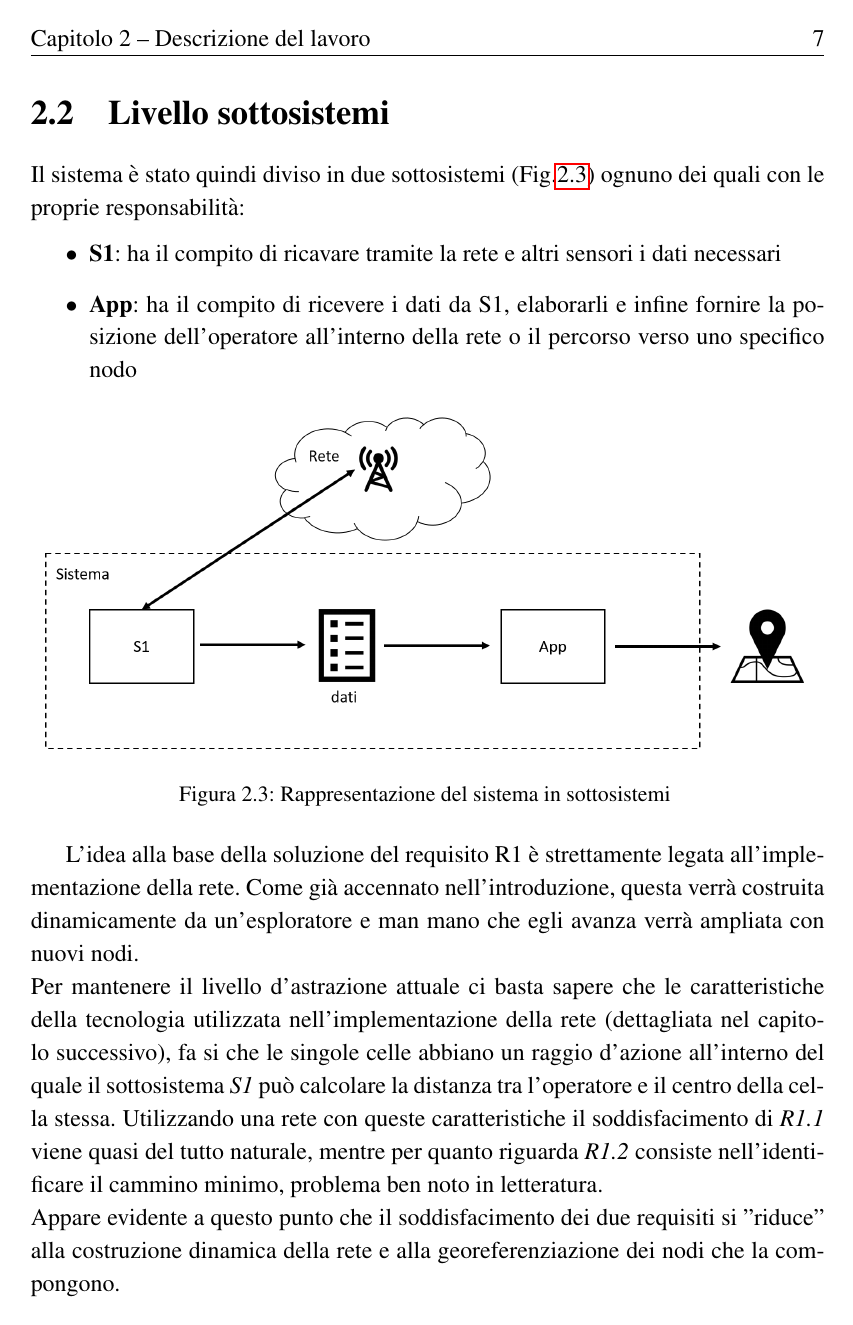
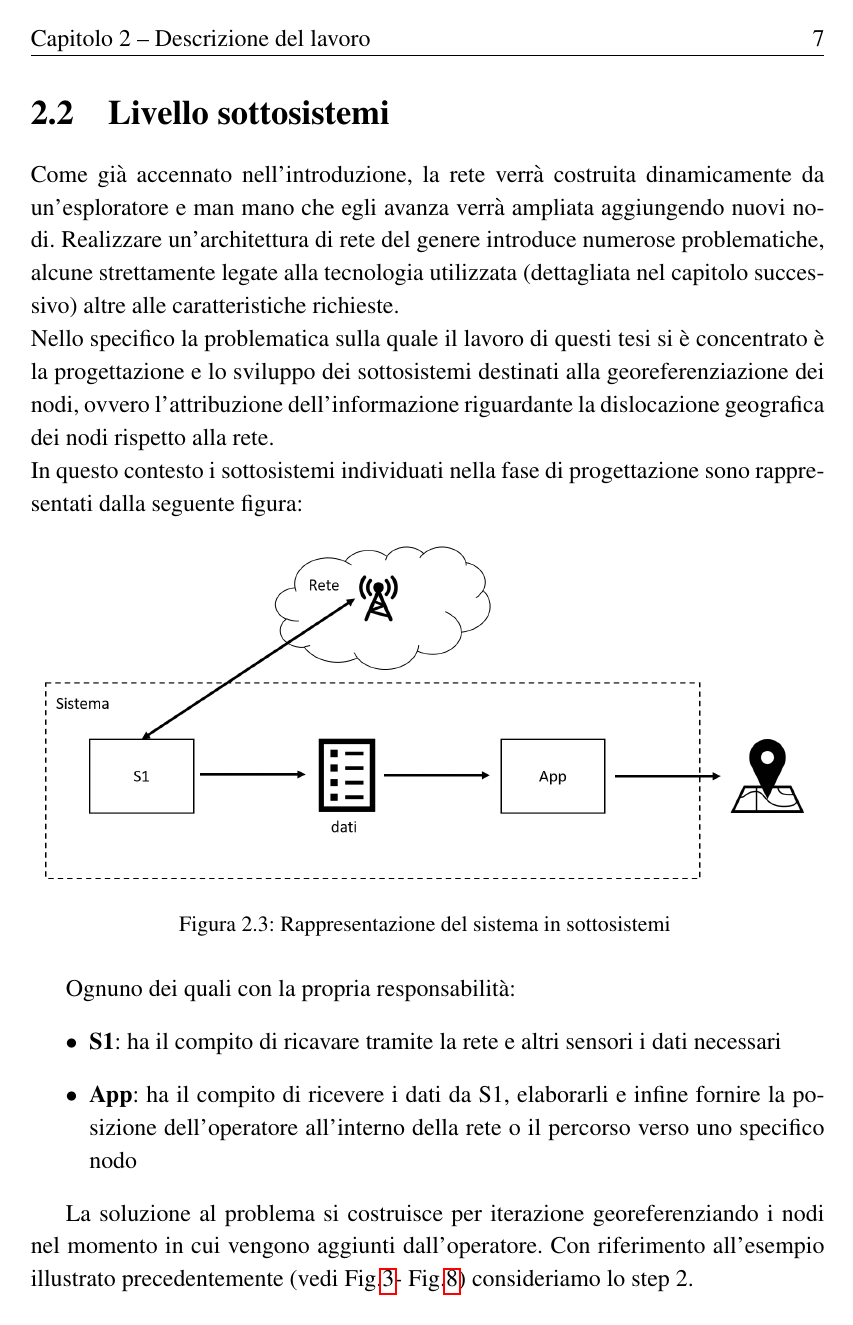
Before and after one commit to FabioDiSabatino/TesiLM, a LaTeX document (main.tex, which reads descrizione_del_sistema.tex): page 9 of 12 before the commit and page 9 of 13 after it. The pictures show the PDF file main.pdf that the author committed with the source.

Commit message:
Ristrutturazione Descrizione del lavoro

```diff
--- a/descrizione_del_sistema.tex
+++ b/descrizione_del_sistema.tex
@@ -21,8 +21,7 @@ Considerando il sistema in questione come una black box (Fig.\ref{fig:requisitiF
 	\caption{Rappresentazione del sistema come black box }
 	\label{fig:requisitiFunzionali}
 \end{figure}
-Nelle fasi primordiali del progetto, si è scelto di allocare la maggior parte delle risorse lavorative nel completamento di \textbf{R1} lasciando ad una fase successiva lo sviluppo di \textbf{R2}, per questo motivo d'ora in avanti considereremo come unico requisito la geolocalizzazione dell'operatore. \\
-In particolare \textit{R1} può essere suddiviso in due requisiti più specifici:
+Nelle fasi primordiali del progetto, si è scelto di allocare la maggior parte delle risorse lavorative nel completamento di \textbf{R1} lasciando ad una fase successiva lo sviluppo di \textbf{R2}, per questo motivo d'ora in avanti considereremo come unico requisito la geolocalizzazione dell'operatore. \textit{R1} può essere suddiviso in due requisiti più specifici:
 \begin{itemize}
 	\item \textbf{R1.1}: Determinare la posizione di un operatore all'interno della rete
 	\item \textbf{R1.2}: Identificare il cammino minimo da un nodo ad un altro
@@ -30,23 +29,22 @@ In particolare \textit{R1} può essere suddiviso in due requisiti più specifici
 Quest'ultimo rappresenta sia la possibilità da parte dell'operatore di eseguire il percorso all'inverso, sia la possibilità che venga raggiunto da una squadra di supporto. A questo punto possiamo scendere al livello d'astrazione successivo (\ref{fig:livelliAstrazione}).
 \newpage
 
+
 \section{Livello sottosistemi}
-Il sistema è stato quindi diviso in due sottosistemi (Fig.\ref{fig:sistema_liv1}) ognuno dei quali con le proprie responsabilità:
-\begin{itemize}
-	\item \textbf{S1}: ha il compito di ricavare tramite la rete e altri sensori i dati necessari
-	\item \textbf{App}: ha il compito di ricevere i dati da S1, elaborarli e infine fornire la posizione dell'operatore all'interno della rete o il percorso verso uno specifico nodo
-\end{itemize}
-
+Come già accennato nell'introduzione, la rete verrà costruita dinamicamente da un'esploratore e man mano che egli avanza verrà ampliata aggiungendo nuovi nodi.
+Realizzare un'architettura di rete del genere introduce numerose problematiche, alcune strettamente legate alla tecnologia utilizzata (dettagliata nel capitolo successivo) altre alle caratteristiche richieste.\\
+Nello specifico la problematica sulla quale il lavoro di questi tesi si è concentrato è la progettazione e lo sviluppo dei sottosistemi destinati alla georeferenziazione dei nodi, ovvero l'attribuzione dell'informazione riguardante la dislocazione geografica dei nodi rispetto alla rete.\\
+In questo contesto i sottosistemi individuati nella fase di progettazione sono rappresentati dalla seguente figura:
 \begin{figure}[H]
 	\centering
 	\includegraphics[scale=0.3]{DescrizioneDelSistema/sistema_liv1.png}
 	\caption{Rappresentazione del sistema in sottosistemi }
 	\label{fig:sistema_liv1}
 \end{figure}
-L'idea alla base della soluzione del requisito R1 è strettamente legata all'implementazione della rete. Come già accennato nell'introduzione, questa verrà costruita dinamicamente da un'esploratore e man mano che egli avanza verrà ampliata con nuovi nodi. \\
-Per mantenere il livello d'astrazione attuale ci basta sapere che le caratteristiche della tecnologia utilizzata nell'implementazione della rete (dettagliata nel capitolo successivo), fa si che le singole celle abbiano un raggio d'azione all'interno del quale il sottosistema \textit{S1} può calcolare la distanza tra l'operatore e il centro della cella stessa. Utilizzando una rete con queste caratteristiche il soddisfacimento di \textit{R1.1} viene quasi del tutto naturale, mentre per quanto riguarda \textit{R1.2} consiste nell'identificare il cammino minimo, problema ben noto in letteratura.\\
-Appare evidente a questo punto che il soddisfacimento dei due requisiti si "riduce" alla costruzione dinamica della rete e alla georeferenziazione dei nodi che la compongono.\\
-Nel prossimo paragrafo ci porteremo al livello d'astrazione più basso (vedi \ref{fig:livelliAstrazione}) dettagliando i moduli che compongono i due sottosistemi e illustrando come questi intendono risolvere il problema di georeferenziazione appena emerso.
 
+Ognuno dei quali con la propria responsabilità:
+\begin{itemize}
+	\item \textbf{S1}: ha il compito di ricavare tramite la rete e altri sensori i dati necessari
+	\item \textbf{App}: ha il compito di ricevere i dati da S1, elaborarli e infine fornire la posizione dell'operatore all'interno della rete o il percorso verso uno specifico nodo
+\end{itemize}
 
-\section{Livello moduli}
@@ -64,3 +60,2 @@ La figura seguente rappresenta la georeferenziazione del secondo nodo utilizzand
 \begin{figure}[H]
 	\centering
-	\includegraphics[scale=0.5]{DescrizioneDelSistema/ambiguitDistanza.png}
@@ -71,0 +74,5 @@ Nella figura precedente abbiamo graficato solo tre delle possibili infiniti posi
+\begin{figure}[H]
+\includegraphics[scale=0.3 ]{DescrizioneDelSistema/sistema_liv2.png}
+\caption{Rappresentazione del sistema come composizione di moduli}
+\label{fig:PropProf}
+\end{figure}
```
Also changed, not shown: main.tex (+5 -1 lines), DescrizioneDelSistema/sistema_liv2.png (added), main.pdf, descrizione_del_sistema.tex (23 more changed lines), 6 other files.
